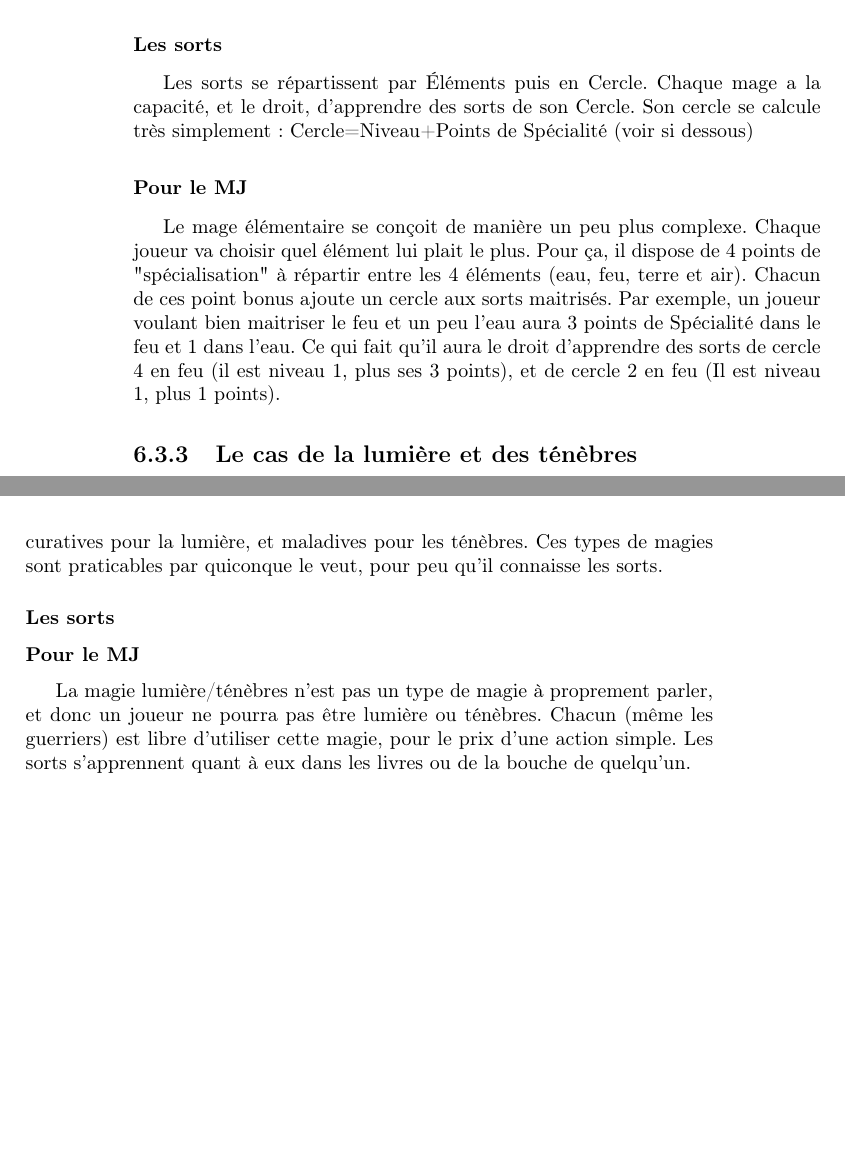
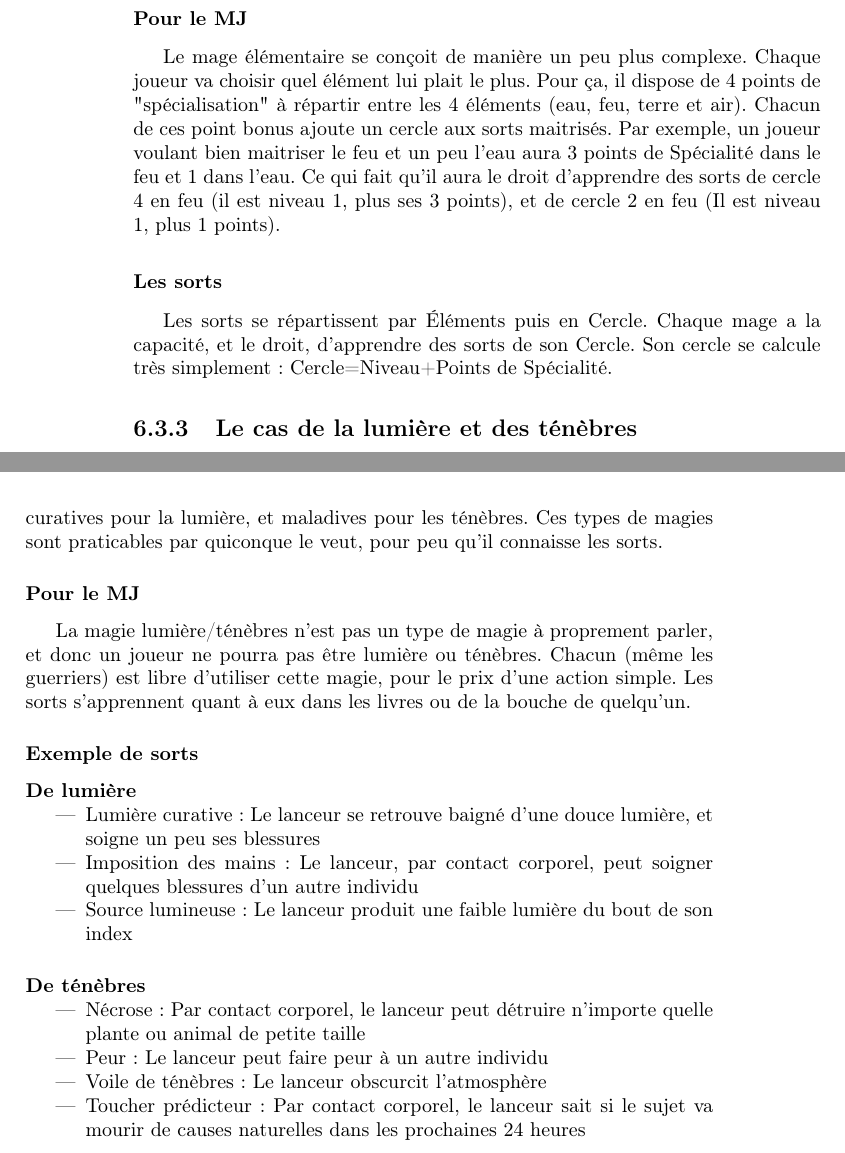
Before and after one commit to nobrakal/crearemundum, a LaTeX book (CreareMundum/Creare_Mundum.tex, which reads CreareMundum/src/medieval/magie.tex): two parts of pages 46 and 47 of 85, joined at a grey line, cut so that both start at the same text, the shorter picture padded with empty space. Compiled offline with pdfLaTeX.

Commit message:
Avancement magique

```diff
--- a/CreareMundum/src/medieval/magie.tex
+++ b/CreareMundum/src/medieval/magie.tex
@@ -29,13 +31,27 @@ Pour la dés-énergie, le sort adverse est tout simplement annulé (sauf en cas
 \subsection{Les 4 éléments}
 Après avoir créé l'énergie brute, le démiurge l'a fait évolué vers autre chose : les 4 éléments. C'est le type de magie le plus pratiqué. Elle utilise la puissance naturelle qui maintient le monde en place. Chaque mage choisi les éléments qu'il va apprendre, et peu donc se spécialiser plus ou moins.
-\subsubsection{Les sorts}
-Les sorts se répartissent par Éléments puis en Cercle. Chaque mage a la capacité, et le droit, d'apprendre des sorts de son Cercle. Son cercle se calcule très simplement : Cercle=Niveau+Points de Spécialité (voir si dessous)
 \subsubsection{Pour le MJ}
 Le mage élémentaire se conçoit de manière un peu plus complexe. Chaque joueur va choisir quel élément lui plait le plus. Pour ça, il dispose de 4 points de "spécialisation" à répartir entre les 4 éléments (eau, feu, terre et air). Chacun de ces point bonus ajoute un cercle aux sorts maitrisés.
 Par exemple, un joueur voulant bien maitriser le feu et un peu l'eau aura 3 points de Spécialité dans le feu et 1 dans l'eau. Ce qui fait qu'il aura le droit d'apprendre des sorts de cercle 4 en feu (il est niveau 1, plus ses 3 points), et de cercle 2 en feu (Il est niveau 1, plus 1 points).
+\subsubsection{Les sorts}
+Les sorts se répartissent par Éléments puis en Cercle. Chaque mage a la capacité, et le droit, d'apprendre des sorts de son Cercle. Son cercle se calcule très simplement : Cercle=Niveau+Points de Spécialité.
+
 \subsection{Le cas de la lumière et des ténèbres}
 Le lumière et les ténèbres sont deux types de magie particulières. En effet, elles détournent certaines règles établies par le démiurge pour contrôler sa créativité. Cette magie, si ce mot convient encore, a donc surtout des valeurs curatives pour la lumière, et maladives pour les ténèbres. Ces types de magies sont praticables par quiconque le veut, pour peu qu'il connaisse les sorts.
-\subsubsection{Les sorts}
 \subsubsection{Pour le MJ}
 La magie lumière/ténèbres n'est pas un type de magie à proprement parler, et donc un joueur ne pourra pas être lumière ou ténèbres. Chacun (même les guerriers) est libre d’utiliser cette magie, pour le prix d'une action simple.
 Les sorts s’apprennent quant à eux dans les livres ou de la bouche de quelqu'un.
+\subsubsection{Exemple de sorts}
+\paragraph{De lumière}
+\begin{itemize}
+\item Lumière curative: Le lanceur se retrouve baigné d'une douce lumière, et soigne un peu ses blessures
+\item Imposition des mains: Le lanceur, par contact corporel, peut soigner quelques blessures d'un autre individu
+\item Source lumineuse: Le lanceur produit une faible lumière du bout de son index
+\end{itemize}
+\paragraph{De ténèbres}
+\begin{itemize}
+\item Nécrose: Par contact corporel, le lanceur peut détruire n'importe quelle plante ou animal de petite taille
+\item Peur: Le lanceur peut faire peur à un autre individu
+\item Voile de ténèbres: Le lanceur obscurcit l'atmosphère
+\item Toucher prédicteur: Par contact corporel, le lanceur sait si le sujet va mourir de causes naturelles dans les prochaines 24 heures
+\end{itemize}
```
Also changed, not shown: CreareMundum/src/medieval/magie.tex (12 more changed lines).
